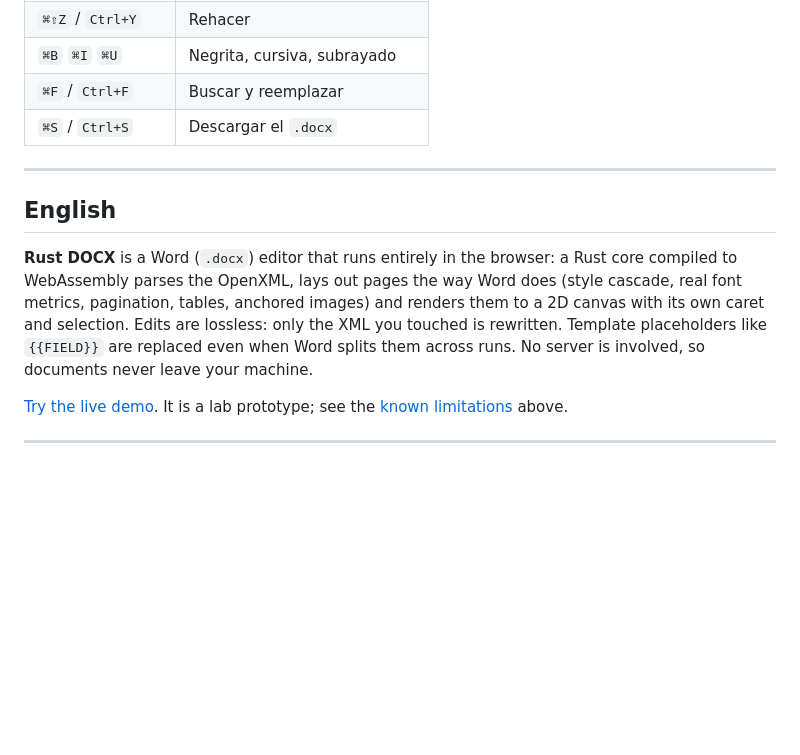
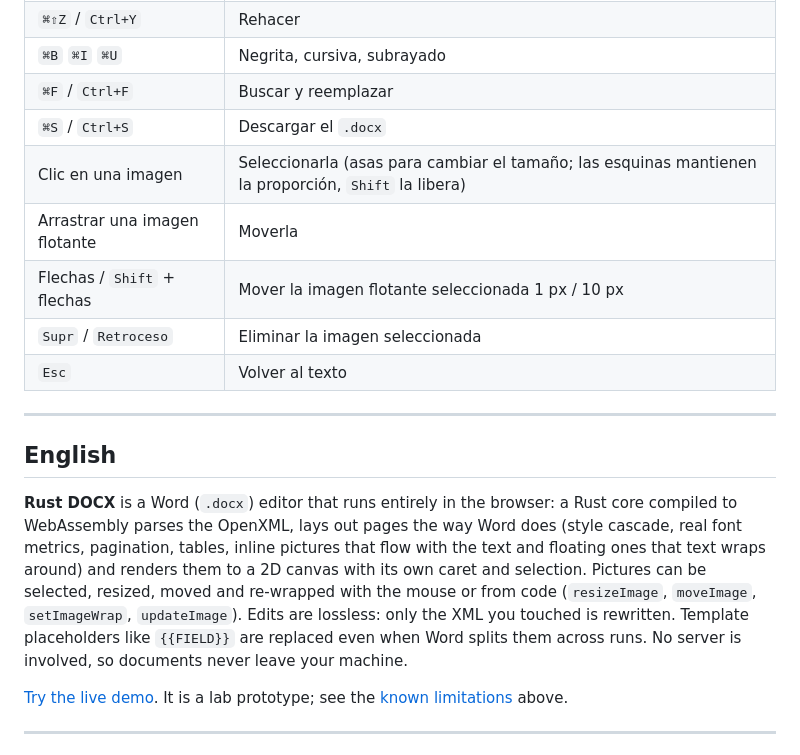
Before and after one commit to dimarborda/rust-web-docx, a Markdown page: README.md, the part around the change. Rendered like a GitHub page; blank space fills up the shorter version.

Commit message:
docs: picture shortcuts, imageWrap toolbar item and English summary
Co-Authored-By: Claude Opus 5.5 <noreply@anthropic.com>

```diff
--- a/README.md
+++ b/README.md
@@ -124,12 +124,17 @@ npm run deploy
 | `⌘B` `⌘I` `⌘U` | Negrita, cursiva, subrayado |
 | `⌘F` / `Ctrl+F` | Buscar y reemplazar |
 | `⌘S` / `Ctrl+S` | Descargar el `.docx` |
+| Clic en una imagen | Seleccionarla (asas para cambiar el tamaño; las esquinas mantienen la proporción, `Shift` la libera) |
+| Arrastrar una imagen flotante | Moverla |
+| Flechas / `Shift` + flechas | Mover la imagen flotante seleccionada 1 px / 10 px |
+| `Supr` / `Retroceso` | Eliminar la imagen seleccionada |
+| `Esc` | Volver al texto |
 
 ---
 
 ## English
 
-**Rust DOCX** is a Word (`.docx`) editor that runs entirely in the browser: a Rust core compiled to WebAssembly parses the OpenXML, lays out pages the way Word does (style cascade, real font metrics, pagination, tables, anchored images) and renders them to a 2D canvas with its own caret and selection. Edits are lossless: only the XML you touched is rewritten. Template placeholders like `{{FIELD}}` are replaced even when Word splits them across runs. No server is involved, so documents never leave your machine.
+**Rust DOCX** is a Word (`.docx`) editor that runs entirely in the browser: a Rust core compiled to WebAssembly parses the OpenXML, lays out pages the way Word does (style cascade, real font metrics, pagination, tables, inline pictures that flow with the text and floating ones that text wraps around) and renders them to a 2D canvas with its own caret and selection. Pictures can be selected, resized, moved and re-wrapped with the mouse or from code (`resizeImage`, `moveImage`, `setImageWrap`, `updateImage`). Edits are lossless: only the XML you touched is rewritten. Template placeholders like `{{FIELD}}` are replaced even when Word splits them across runs. No server is involved, so documents never leave your machine.
 
 [Try the live demo](https://rust-web-docx.dimarborda.workers.dev/?demo). It is a lab prototype; see the [known limitations](#limitaciones-conocidas) above.
 
```
Also changed, not shown: packages/docx-editor/README.md (+1 -1 lines).
